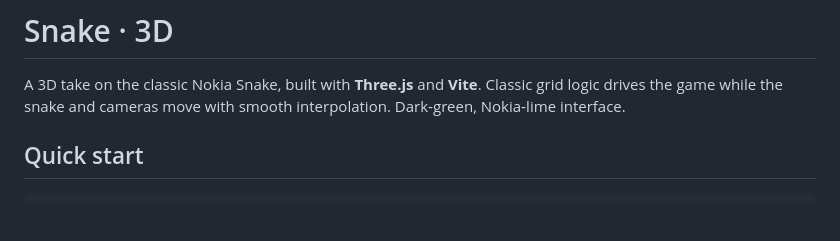
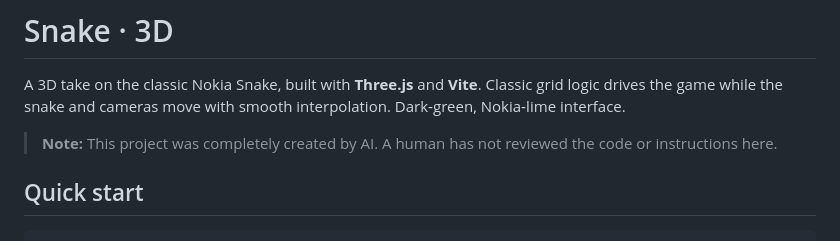
Before and after one commit to pawanp3/Snake3D, a Markdown page: README.md, the part around the change. Drawn GitHub-style; blank space fills up the shorter version.

Commit message:
Add AI-authorship notice to README
Co-Authored-By: Claude Opus 4.8 <noreply@anthropic.com>
Claude-Session: https://claude.ai/code/session_01LCMr5yYknHMbFidUUnqeoq

```diff
--- a/README.md
+++ b/README.md
@@ -3,6 +3,8 @@
 A 3D take on the classic Nokia Snake, built with **Three.js** and **Vite**.
 Classic grid logic drives the game while the snake and cameras move with smooth
 interpolation. Dark‑green, Nokia‑lime interface.
+
+> **Note:** This project was completely created by AI. A human has not reviewed the code or instructions here.
 
 ## Quick start
 
```
